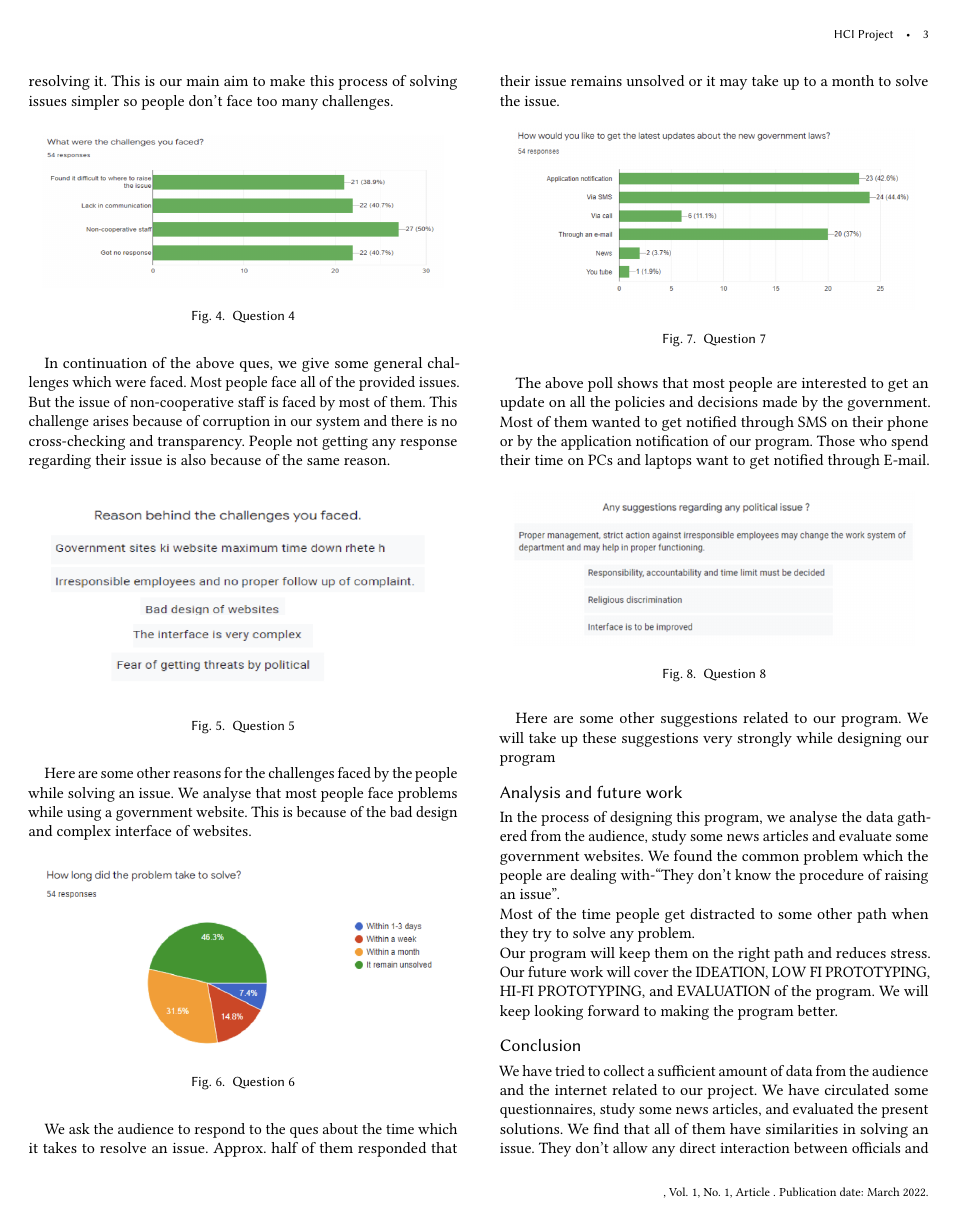
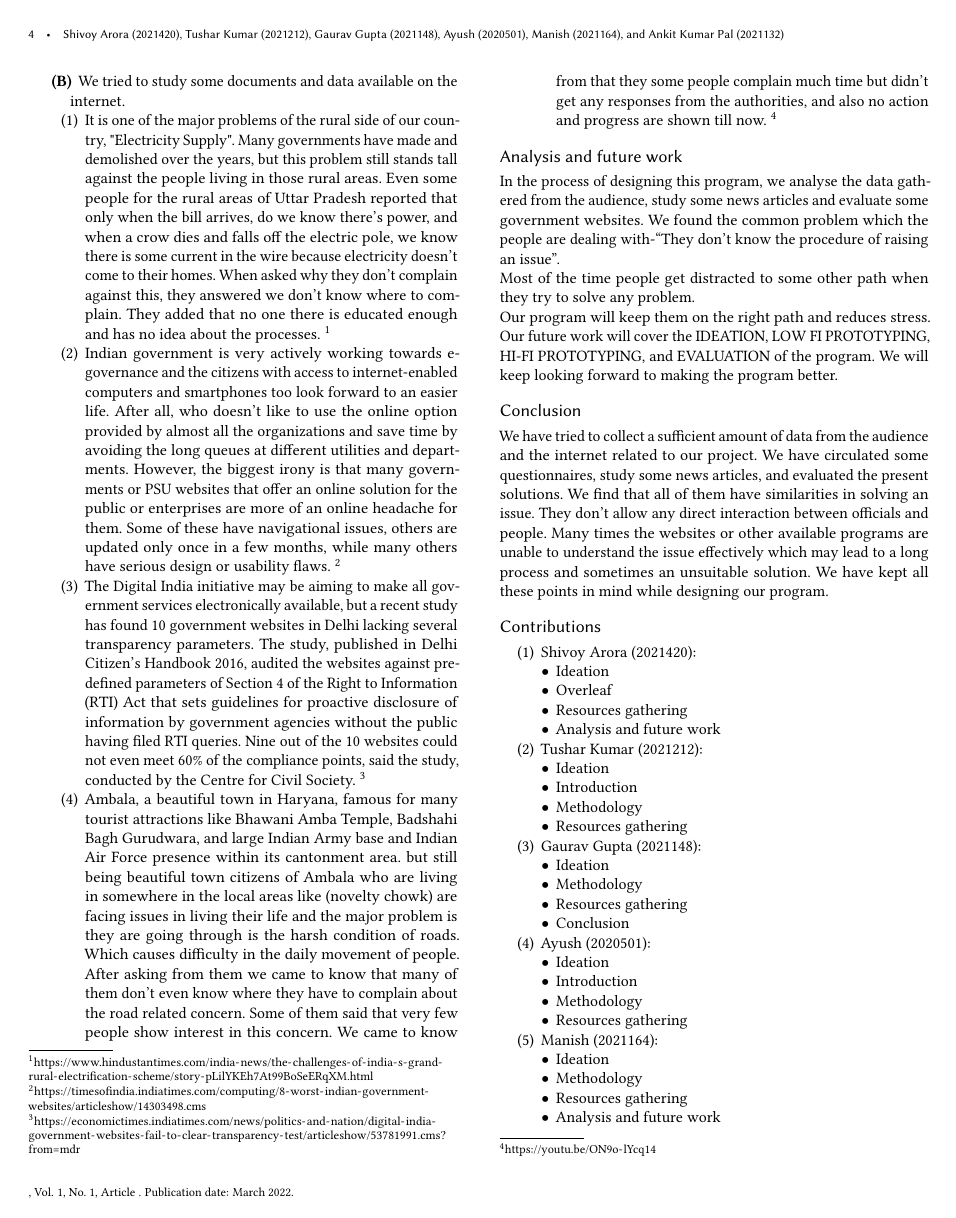
Before and after one commit to arorashivoy/HCIProject, a LaTeX paper (main.tex): page 3 of 4 before the commit and page 4 of 5 after it. Compiled offline with pdfLaTeX.

Commit message:
Adding finishing touches

```diff
--- a/main.tex
+++ b/main.tex
@@ -20,4 +20,3 @@
 
 \usepackage[utf8]{inputenc}
 
-\title{HCI Project}
@@ -24,2 +26,3 @@
 
 %%% Authors
+\author{Shivoy Arora (2021420)}
@@ -27,8 +29,8 @@
 \email{shivoy21420@iiitd.ac.in}
 
-\author{Tushar Kumar}
+\author{Tushar Kumar (2021212)}
 \email{tushar21212@iiitd.ac.in}
 
-\author{Gaurav Gupta}
+\author{Gaurav Gupta (2021148)}
 \email{gaurav21148@iiitd.ac.in}
 
@@ -191,6 +195,22 @@ The above poll shows that most people are interested to get an update on all the
 
     Here are some other suggestions related to our program. We will take up these suggestions very strongly while designing our program
 
+    %%% References
+    \item[(B)] We tried to study some documents and data available on the internet.
+
+    \begin{enumerate}
+        \item It is one of the major problems of the rural side of our country, "Electricity Supply". Many governments have made and demolished over the years, but this problem still stands tall against the people living in those rural areas. Even some people for the rural areas of Uttar Pradesh reported that only when the bill arrives, do we know there's power, and when a crow dies and falls off the electric pole, we know there is some current in the wire because electricity doesn't come to their homes. When asked why they don't complain against this, they answered we don't know where to complain. They added that no one there is educated enough and has no idea about the processes.
+        \footnote[1]{\url{https://www.hindustantimes.com/india-news/the-challenges-of-india-s-grand-rural-electrification-scheme/story-pLilYKEh7At99BoSeERqXM.html}}
+        \item Indian government is very actively working towards e-governance and the citizens with access to internet-enabled computers and smartphones too look forward to an easier life. After all, who doesn’t like to use the online option provided by almost all the organizations and save time by avoiding the long queues at different utilities and departments. However, the biggest irony is that many governments or PSU websites that offer an online solution for the public or enterprises are more of an online headache for them. Some of these have navigational issues, others are updated only once in a few months, while many others have serious design or usability flaws.
+        \footnote[2]{\url{https://timesofindia.indiatimes.com/computing/8-worst-indian-government-websites/articleshow/14303498.cms}}
+        \item The Digital India initiative may be aiming to make all government services electronically available, but a recent study has found 10 government websites in Delhi lacking several transparency parameters. The study, published in Delhi Citizen’s Handbook 2016, audited the websites against predefined parameters of Section 4 of the Right to Information (RTI) Act that sets guidelines for proactive disclosure of information by government agencies without the public having filed RTI queries. Nine out of the 10 websites could not even meet 60\% of the compliance points, said the study, conducted by the Centre for Civil Society.
+        \footnote[3]{\url{https://economictimes.indiatimes.com/news/politics-and-nation/digital-india-government-websites-fail-to-clear-transparency-test/articleshow/53781991.cms?from=mdr
+        }}
+        \item Ambala, a beautiful town in Haryana, famous for many tourist attractions like Bhawani Amba Temple, Badshahi Bagh Gurudwara, and large Indian Army base and Indian Air Force presence within its cantonment area. but still being beautiful town citizens of Ambala who are living in somewhere in the local areas like (novelty chowk) are facing issues in living their life and the major problem is they are going through is the harsh condition of roads. Which causes difficulty in the daily movement of people. After asking from them we came to know that many of them don’t even know where they have to complain about the road related concern. Some of them said that very few people show interest in this concern. We came to know from that they some people complain much time but didn’t get any responses from the authorities, and also no action and progress are shown till now.
+        \footnote[4]{\url{https://youtu.be/ON9o-lYcq14}}
+    \end{enumerate}
+
+\end{description}
 
 
 % ANALYSIS AND FUTURE WORK
@@ -205,3 +225,49 @@ In the process of designing this program, we analyse the data gathered from the
 \section*{Conclusion}
 We have tried to collect a sufficient amount of data from the audience and the internet related to our project. We have circulated some questionnaires, study some news articles, and evaluated the present solutions. We find that all of them have similarities in solving an issue. They don’t allow any direct interaction between officials and people. Many times the websites or other available programs are unable to understand the issue effectively which may lead to a long process and sometimes an unsuitable solution. We have kept all these points in mind while designing our program.
 
+% CONTRIBUTION
+\section*{Contributions}
+\begin{enumerate}
+    \item Shivoy Arora (2021420):
+    \begin{itemize}
+        \item Ideation
+        \item Overleaf
+        \item Resources gathering
+        \item Analysis and future work
+    \end{itemize}
+
+    \item Tushar Kumar (2021212):
+    \begin{itemize}
+        \item Ideation
+        \item Introduction
+        \item Methodology
+        \item Resources gathering
+    \end{itemize}
+
+    \item Gaurav Gupta (2021148):
+    \begin{itemize}
+        \item Ideation
+        \item Methodology
+        \item Resources gathering
+        \item Conclusion
+    \end{itemize}
+
+    \item Ayush (2020501):
+    \begin{itemize}
+        \item Ideation
+        \item Introduction
+        \item Methodology
+        \item Resources gathering
+    \end{itemize}
+
+    \item Manish (2021164):
+    \begin{itemize}
+        \item Ideation
+        \item Methodology
+        \item Resources gathering
+        \item Analysis and future work
+    \end{itemize}
+
+    \item Ankit Kumar Pal (2021132):
+    \begin{itemize}
+        \item Ideation
```
Also changed, not shown: main.pdf, main.tex (28 more changed lines), 6 other files. Lines whose indentation alone changed are shown as unchanged.
